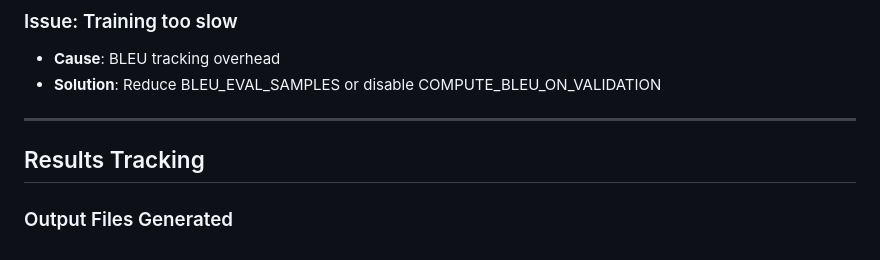
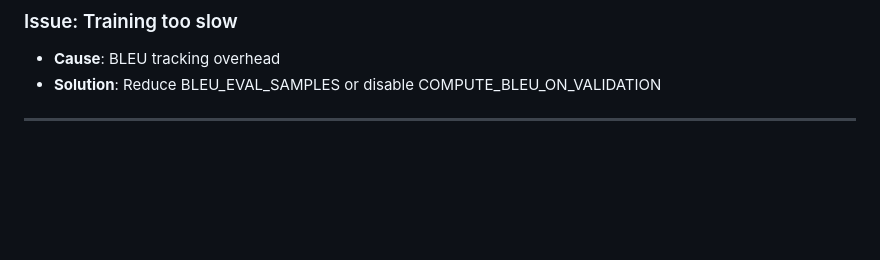
Before and after one commit to ndagirenairah/ENGLISH-LUGANDA-TRANSLATOR, a Markdown page: ENHANCEMENTS_GUIDE.md, the part around the change. Rendered like a GitHub page; blank space fills up the shorter version.

```diff
--- a/ENHANCEMENTS_GUIDE.md
+++ b/ENHANCEMENTS_GUIDE.md
@@ -333,7 +333,3 @@ BACK_TRANSLATION_SAMPLES = 10000  # Default: 5000
 - **Solution**: Reduce BLEU_EVAL_SAMPLES or disable COMPUTE_BLEU_ON_VALIDATION
 
 ---
-
-## Results Tracking
-
-### Output Files Generated
```
